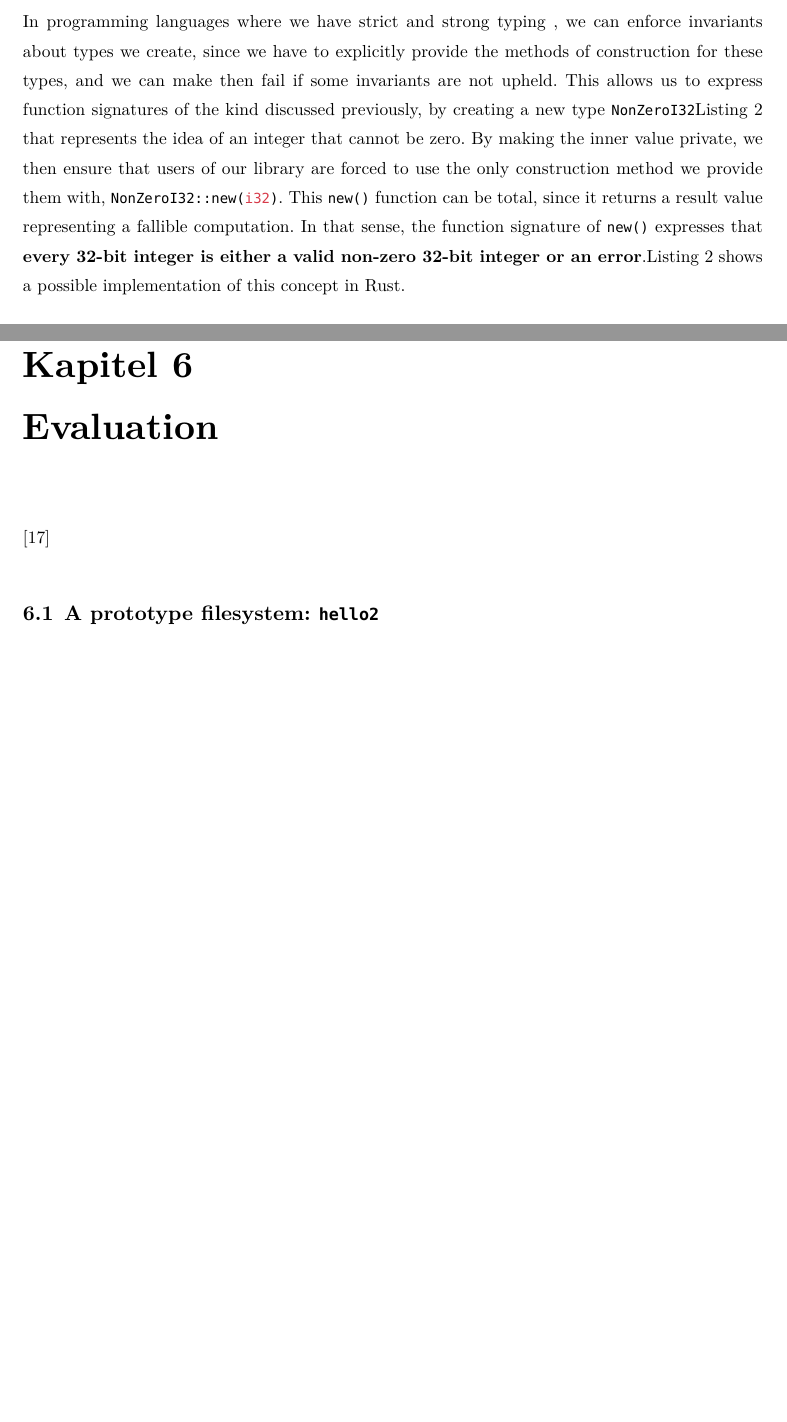
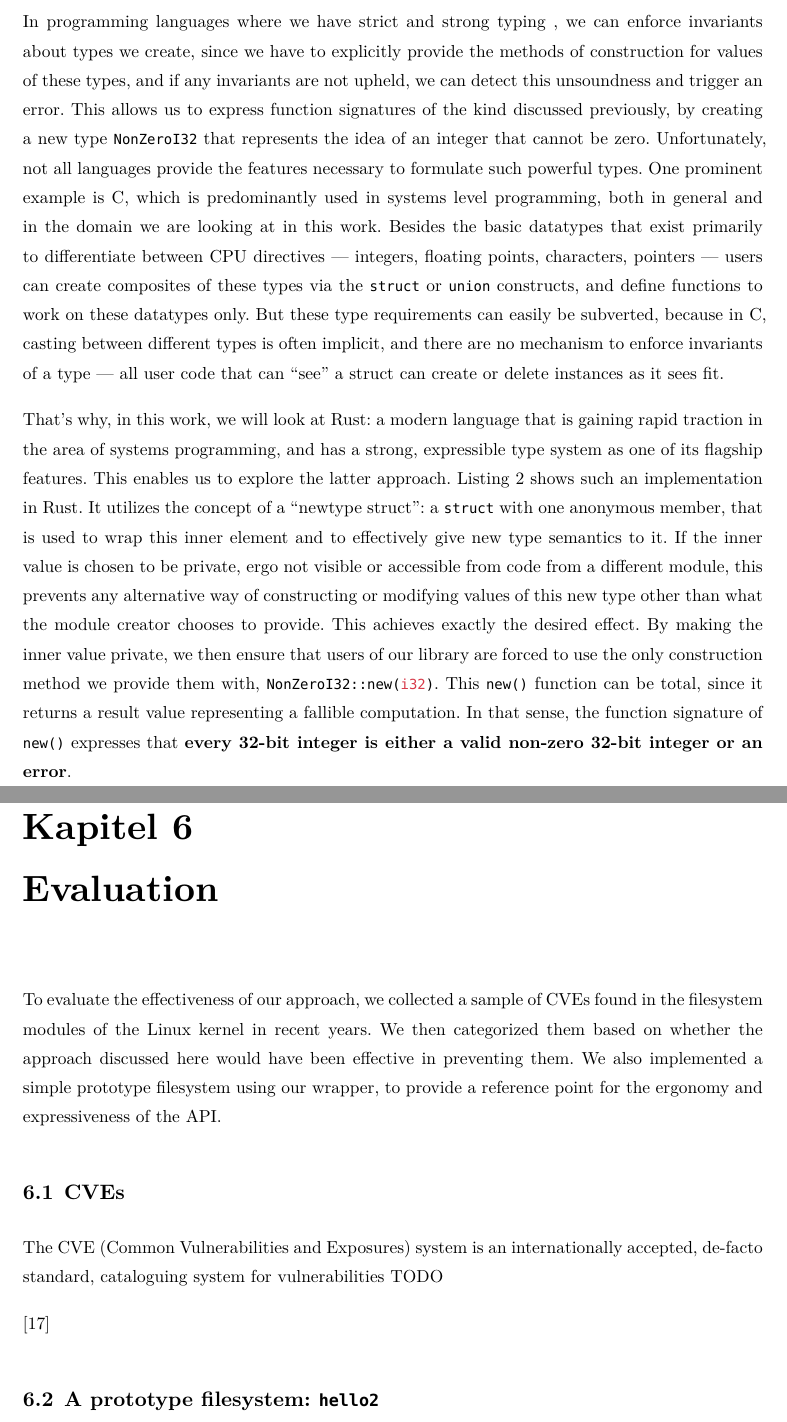
Before and after one commit to t-nil/BA, a Typst document (thesis/thesis.typ): two parts of pages 6 and 27 of 35 before the commit and two parts of pages 6 and 29 of 37 after it, joined at a grey line, cut so that both start at the same text, the shorter picture padded with empty space. The pictures show the PDF file thesis/thesis.pdf that the author committed with the source.

Commit message:
introduction mostly finished(?)

````diff
--- a/thesis/thesis.typ
+++ b/thesis/thesis.typ
@@ -67,7 +67,17 @@ One straightforward solution has always been to limit the function domain via do
 
 // TODO maybe use contract programming thought model, and explain keywords (invariants, preconditions)
 
-In programming languages where we have strict and strong typing /* TODO define */, we can enforce invariants about types we create, since we have to explicitly provide the methods of construction for these types, and we can make then fail if some invariants are not upheld. This allows us to express function signatures of the kind discussed previously, by creating a new type `NonZeroI32`@nonzeroi32_reciprocal that represents the idea of an integer that cannot be zero. By making the inner value private, we then ensure that users of our library are forced to use the only construction method we provide them with, ```rust NonZeroI32::new(i32)```. This `new()` function can be total, since it returns a result value representing a fallible computation. In that sense, the function signature of `new()` expresses that *every 32-bit integer is either a valid non-zero 32-bit integer or an error*.@nonzeroi32_reciprocal shows a possible implementation of this concept in Rust.
+In programming languages where we have strict and strong typing /* FIXME define */, we can enforce invariants about types we create, since we have to explicitly provide the methods of construction for values of these types, and if any invariants are not upheld, we can detect this unsoundness and trigger an error. This allows us to express function signatures of the kind discussed previously, by creating a new type `NonZeroI32` that represents the idea of an integer that cannot be zero. Unfortunately, not all languages provide the features necessary to formulate such powerful types. One prominent example is C, which is predominantly used in systems level programming, both in general and in the domain we are looking at in this work.
+Besides the basic datatypes that exist primarily to differentiate between CPU directives --- integers, floating points, characters, pointers --- users can create composites of these types via the `struct` or `union` constructs, and define functions to work on these datatypes only.
+But these type requirements can easily be subverted, because in C, casting between different types is often implicit, and there are no mechanism to enforce invariants of a type --- all user code that can "see" a struct can create or delete instances as it sees fit.
+
+That's why, in this work, we will look at Rust: a modern language that is gaining rapid traction in the area of systems programming, and has a strong, expressible type system as one of its flagship features. /* FIXME cite */
+This enables us to explore the latter approach.
+@nonzeroi32_reciprocal shows such an implementation in Rust.
+It utilizes the concept of a "newtype struct": a `struct` with one anonymous member, that is used to wrap this inner element and to effectively give new type semantics to it. /* FIXME that which bezug */
+If the inner value is chosen to be private, ergo not visible or accessible from code from a different module, this prevents any alternative way of constructing or modifying values of this new type other than what the module creator chooses to provide.
+This achieves exactly the desired effect. /* TODO evtl kürzen das knaggiger */
+By making the inner value private, we then ensure that users of our library are forced to use the only construction method we provide them with, ```rust NonZeroI32::new(i32)```. This `new()` function can be total, since it returns a result value representing a fallible computation. In that sense, the function signature of `new()` expresses that *every 32-bit integer is either a valid non-zero 32-bit integer or an error*.
 
 #figure(
   ```rust
@@ -694,6 +723,21 @@ While @libfuse and Rust both return an error value
 
 = Evaluation
 
+To evaluate the effectiveness of our approach, we collected a sample of CVEs found in the filesystem modules of the Linux kernel in recent years.
+We then categorized them based on whether the approach discussed here would have been effective in preventing them.
+We also implemented a simple prototype filesystem using our wrapper, to provide a reference point for the ergonomy and expressiveness of the API.
+
+== CVEs
+
+// - why CVEs in general
+The CVE (Common Vulnerabilities and Exposures) system is an internationally accepted, de-facto standard, cataloguing system for vulnerabilities TODO /* FIXME quote */
+
+// what CVEs ? why filter
+
+// evaluation strategy
+
+// result
+
 @cwe-top25-2025
 
 // hier CVEs auswerten, vlt oben in Methodology schon konkret auflisten
````
Also changed, not shown: thesis/glossary.typ (+4 -0 lines), thesis/notes.pdf, thesis/thesis.pdf, thesis/thesis.typ (21 more changed lines).
